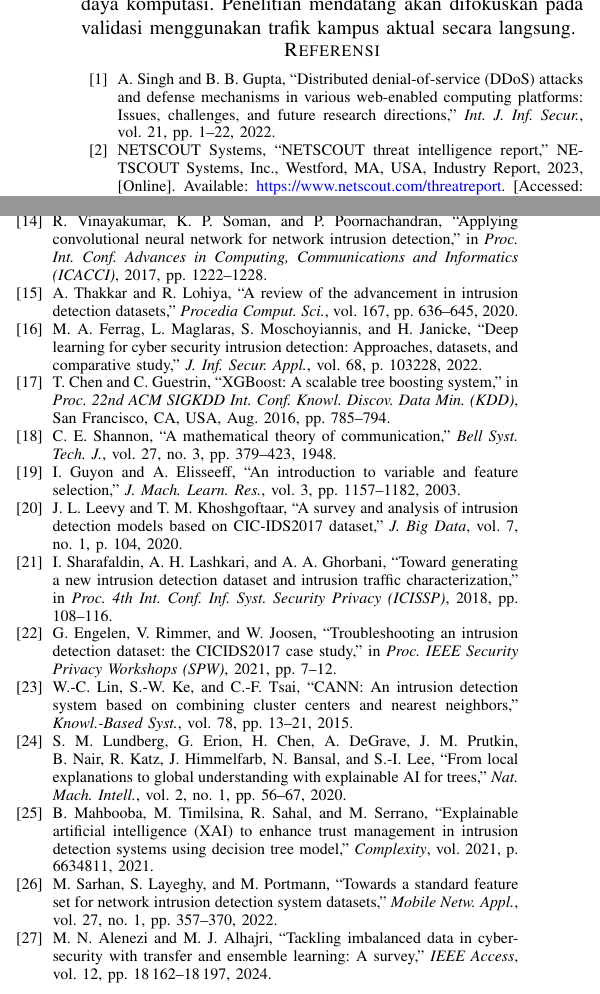
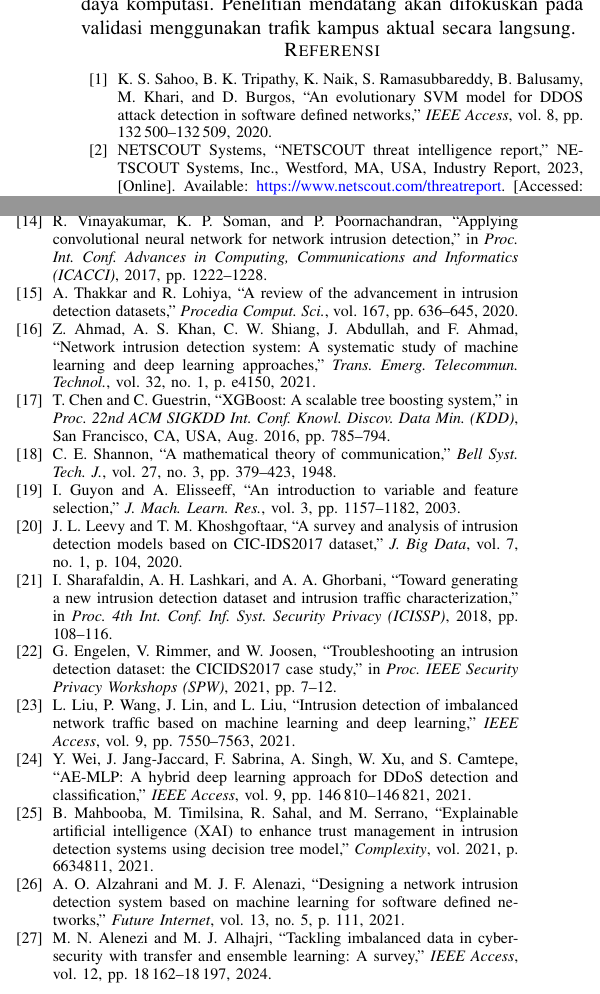
Before and after one commit to FalitoNGL/DDoShield, a LaTeX paper (paper/paper_ddos.tex, which reads paper/references.bib): two parts of the columns of page 7 of 7, joined at a grey line, cut so that both start at the same text. Compiled offline with pdfLaTeX.

Commit message:
kelompok 3: replace 5 paywalled references with open access alternatives

```diff
--- a/paper/references.bib
+++ b/paper/references.bib
@@ -211,25 +211,26 @@
 
 % ── REFERENSI TAMBAHAN (BARU 2022–2025) ──────────────────
 
-@article{ref_ferrag2022,
-  author  = {M. A. Ferrag and L. Maglaras and S. Moschoyiannis and H. Janicke},
-  title   = {Deep Learning for Cyber Security Intrusion Detection: Approaches, Datasets, and Comparative Study},
-  journal = {J. Inf. Secur. Appl.},
-  volume  = {68},
-  pages   = {103228},
-  year    = {2022},
-  doi     = {10.1016/j.jisa.2022.103228}
+@article{ref_ahmad2020,
+  author  = {Z. Ahmad and A. S. Khan and C. W. Shiang and J. Abdullah and F. Ahmad},
+  title   = {Network intrusion detection system: A systematic study of machine learning and deep learning approaches},
+  journal = {Trans. Emerg. Telecommun. Technol.},
+  volume  = {32},
+  number  = {1},
+  pages   = {e4150},
+  year    = {2021},
+  doi     = {10.1002/ett.4150}
 }
 
-@article{ref_sarhan2023,
-  author  = {M. Sarhan and S. Layeghy and M. Portmann},
-  title   = {Towards a Standard Feature Set for Network Intrusion Detection System Datasets},
-  journal = {Mobile Netw. Appl.},
-  volume  = {27},
-  number  = {1},
-  pages   = {357--370},
-  year    = {2022},
-  doi     = {10.1007/s11036-021-01843-0}
+@article{ref_alzahrani2021,
+  author  = {A. O. Alzahrani and M. J. F. Alenazi},
+  title   = {Designing a Network Intrusion Detection System Based on Machine Learning for Software Defined Networks},
+  journal = {Future Internet},
+  volume  = {13},
+  number  = {5},
+  pages   = {111},
+  year    = {2021},
+  doi     = {10.3390/fi13050111}
 }
 
 @article{ref_ahmad2022,
@@ -243,11 +244,3 @@
   doi     = {10.3390/app11157050}
 }
 
-@article{ref_lundberg2020,
-  author  = {S. M. Lundberg and G. Erion and H. Chen and A. DeGrave and J. M. Prutkin and B. Nair and R. Katz and J. Himmelfarb and N. Bansal and S.-I. Lee},
-  title   = {From Local Explanations to Global Understanding with Explainable {AI} for Trees},
-  journal = {Nat. Mach. Intell.},
-  volume  = {2},
-  number  = {1},
-  pages   = {56--67},
-  year    = {2020},
@@ -255,3 +249,9 @@
+  title   = {{AE-MLP}: A Hybrid Deep Learning Approach for {DDoS} Detection and Classification},
+  journal = {IEEE Access},
+  volume  = {9},
+  pages   = {146810--146821},
+  year    = {2021},
+  doi     = {10.1109/ACCESS.2021.3123791}
 }
 
 @article{ref_alenezi2024,
@@ -285,10 +285,3 @@
   doi     = {10.1155/2021/6634811}
 }
 
-@article{ref_singh2022,
-  author  = {A. Singh and B. B. Gupta},
-  title   = {Distributed Denial-of-Service ({DDoS}) Attacks and Defense Mechanisms in Various Web-Enabled Computing Platforms: Issues, Challenges, and Future Research Directions},
-  journal = {Int. J. Inf. Secur.},
-  volume  = {21},
-  pages   = {1--22},
-  year    = {2022},
@@ -296,11 +290,17 @@
+  title   = {An Evolutionary {SVM} Model for {DDOS} Attack Detection in Software Defined Networks},
+  journal = {IEEE Access},
+  volume  = {8},
+  pages   = {132500--132509},
+  year    = {2020},
+  doi     = {10.1109/ACCESS.2020.3009733}
 }
 
-@article{ref_lin2015,
-  author  = {W.-C. Lin and S.-W. Ke and C.-F. Tsai},
-  title   = {{CANN}: An Intrusion Detection System Based on Combining Cluster Centers and Nearest Neighbors},
-  journal = {Knowl.-Based Syst.},
-  volume  = {78},
-  pages   = {13--21},
-  year    = {2015},
-  doi     = {10.1016/j.knosys.2015.01.009}
+@article{ref_liu2020,
+  author  = {L. Liu and P. Wang and J. Lin and L. Liu},
+  title   = {Intrusion Detection of Imbalanced Network Traffic Based on Machine Learning and Deep Learning},
+  journal = {IEEE Access},
+  volume  = {9},
+  pages   = {7550--7563},
+  year    = {2021},
+  doi     = {10.1109/ACCESS.2020.3048198}
 }
```
Also changed, not shown: paper/paper_ddos.tex (+9 -9 lines), paper/paper_ddos.pdf, paper/references.bib (6 more changed lines).
